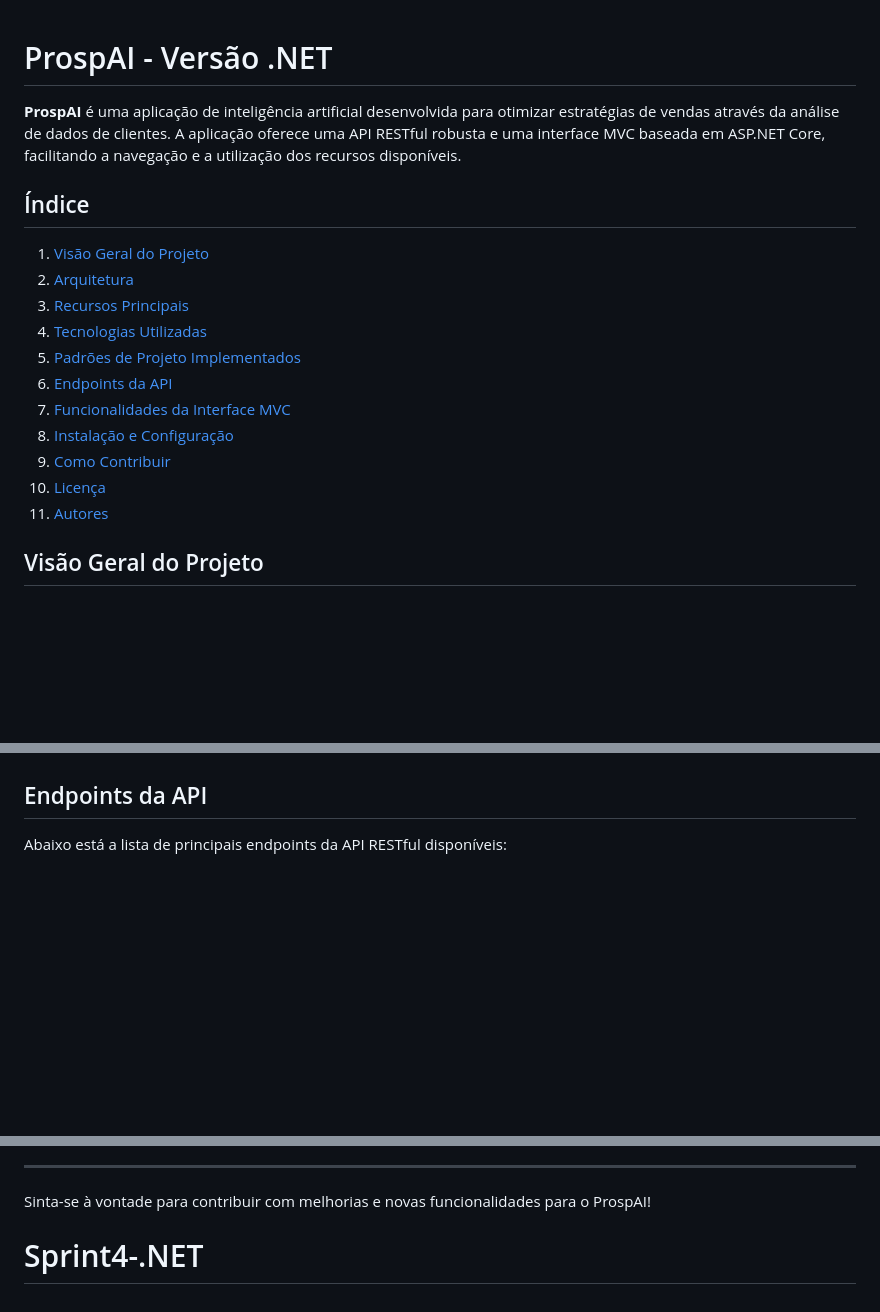
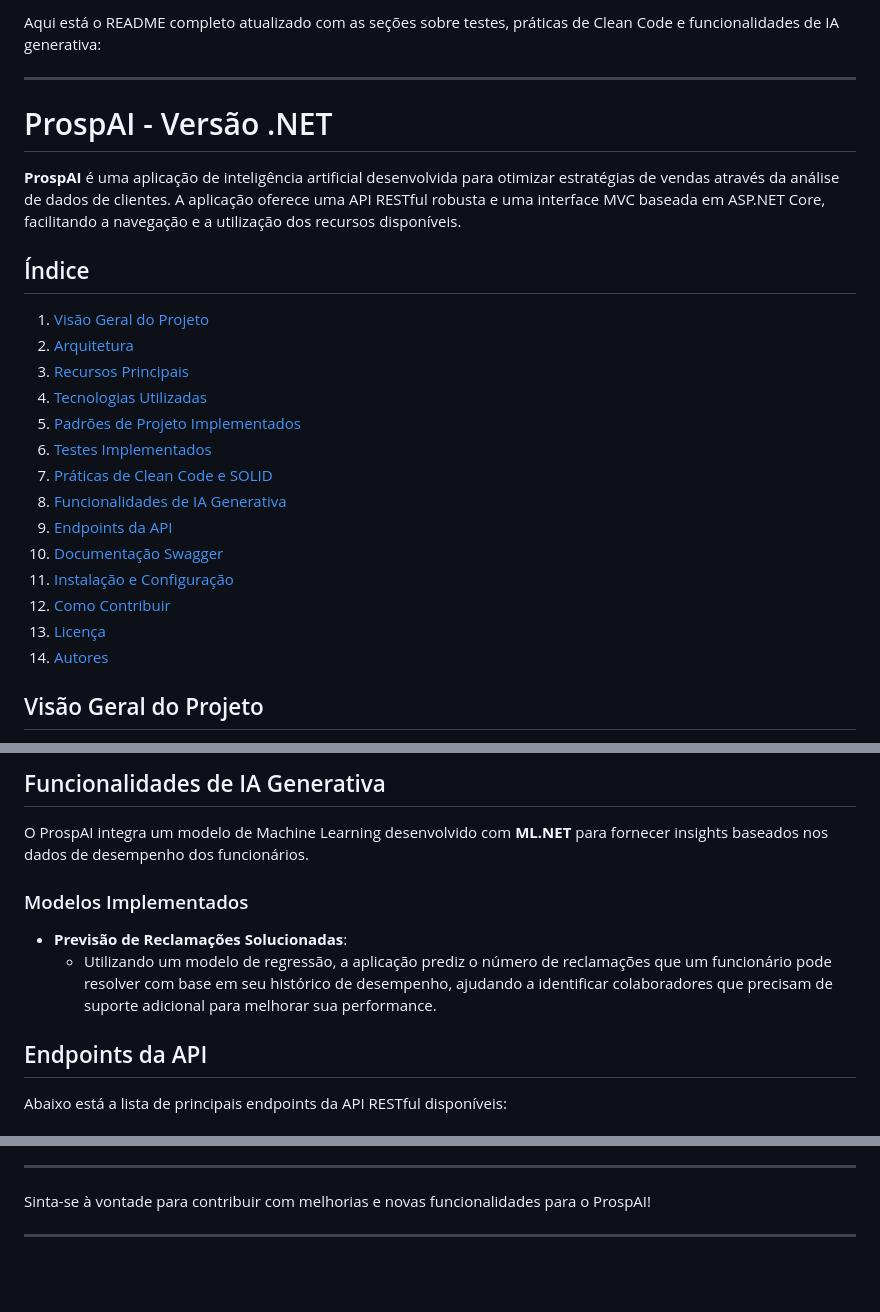
Before and after one commit to ProspAI/Sprint4-.NET, a Markdown page: README.md, 3 parts joined by grey strips. GitHub-like rendering; blank space fills up the shorter version.

```diff
--- a/README.md
+++ b/README.md
@@ -1,7 +1,10 @@
+Aqui está o README completo atualizado com as seções sobre testes, práticas de Clean Code e funcionalidades de IA generativa:
+
+---
+
 # ProspAI - Versão .NET
 
 **ProspAI** é uma aplicação de inteligência artificial desenvolvida para otimizar estratégias de vendas através da análise de dados de clientes. A aplicação oferece uma API RESTful robusta e uma interface MVC baseada em ASP.NET Core, facilitando a navegação e a utilização dos recursos disponíveis.
-
 
 ## Índice
 
@@ -10,12 +13,15 @@
 3. [Recursos Principais](#recursos-principais)
 4. [Tecnologias Utilizadas](#tecnologias-utilizadas)
 5. [Padrões de Projeto Implementados](#padrões-de-projeto-implementados)
-6. [Endpoints da API](#endpoints-da-api)
-7. [Funcionalidades da Interface MVC](#funcionalidades-da-interface-mvc)
-8. [Instalação e Configuração](#instalação-e-configuração)
-9. [Como Contribuir](#como-contribuir)
-10. [Licença](#licença)
-11. [Autores](#autores)
+6. [Testes Implementados](#testes-implementados)
+7. [Práticas de Clean Code e SOLID](#práticas-de-clean-code-e-solid)
+8. [Funcionalidades de IA Generativa](#funcionalidades-de-ia-generativa)
+9. [Endpoints da API](#endpoints-da-api)
+10. [Documentação Swagger](#documentação-swagger)
+11. [Instalação e Configuração](#instalação-e-configuração)
+12. [Como Contribuir](#como-contribuir)
+13. [Licença](#licença)
+14. [Autores](#autores)
 
 ## Visão Geral do Projeto
 
@@ -58,3 +108,13 @@ A aplicação utiliza os padrões de Repositório e Serviço para manter uma sep
+## Funcionalidades de IA Generativa
+
+O ProspAI integra um modelo de Machine Learning desenvolvido com **ML.NET** para fornecer insights baseados nos dados de desempenho dos funcionários.
+
+### Modelos Implementados
+
+- **Previsão de Reclamações Solucionadas**:
+   - Utilizando um modelo de regressão, a aplicação prediz o número de reclamações que um funcionário pode resolver com base em seu histórico de desempenho, ajudando a identificar colaboradores que precisam de suporte adicional para melhorar sua performance.
+
+
 ## Endpoints da API
 
 Abaixo está a lista de principais endpoints da API RESTful disponíveis:
@@ -140,4 +202,5 @@ Este projeto foi desenvolvido por:
 ---
 
 Sinta-se à vontade para contribuir com melhorias e novas funcionalidades para o ProspAI!
-# Sprint4-.NET
+
+---
```
Also changed, not shown: other parts of README.md (+49 -3 lines).
